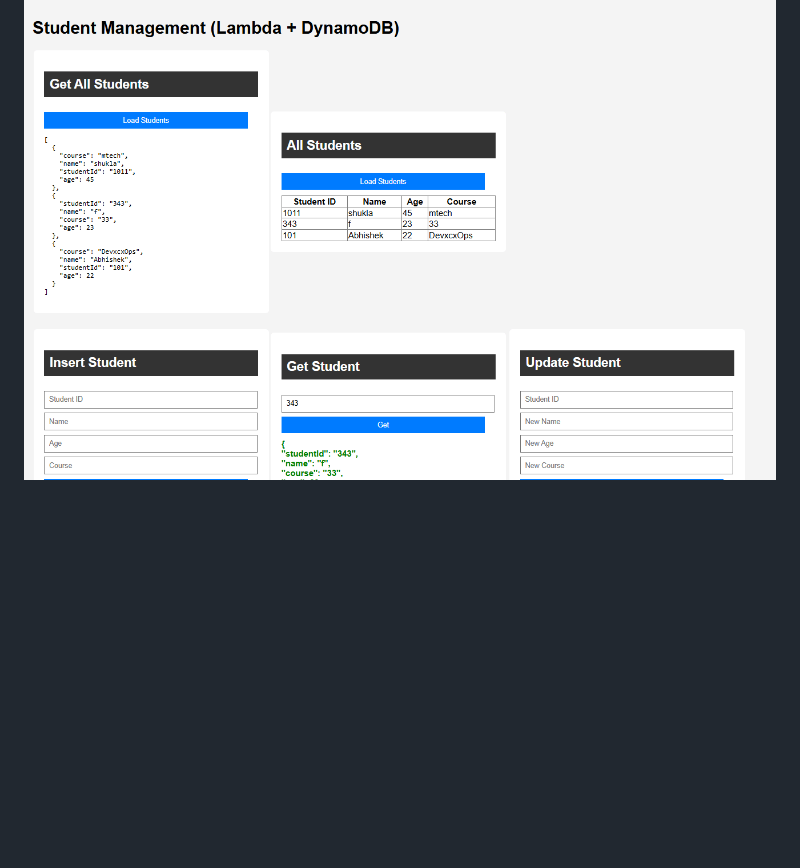
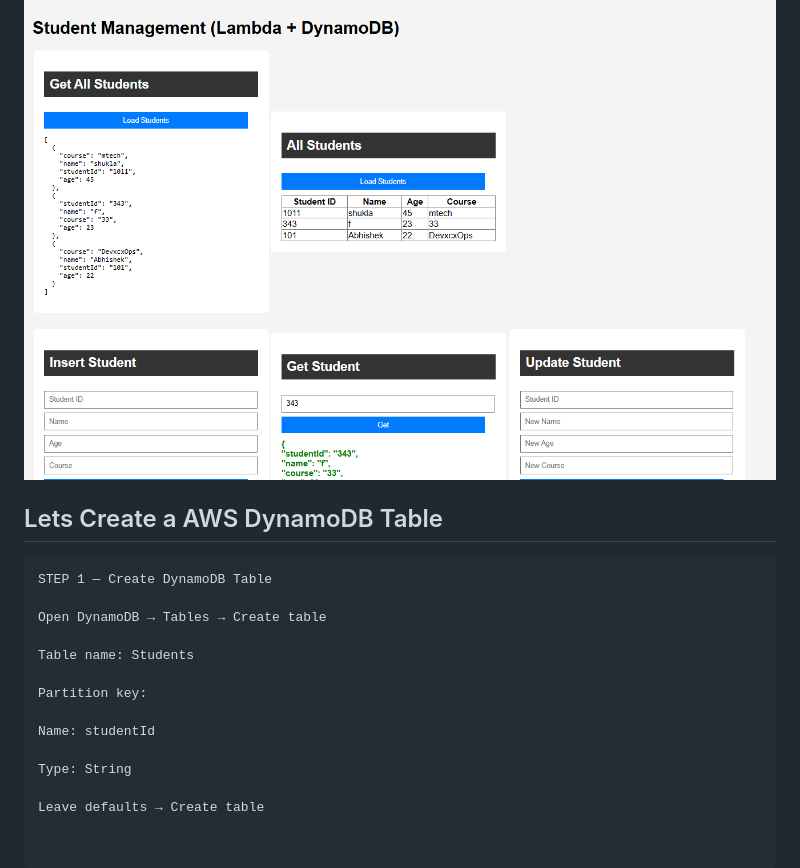
Before and after one commit to vikasshuklatrainer/DynamodbCRUD-Microservices, a Markdown page: README.md, the part around one of its changes. Rendered like a GitHub page; blank space fills up the shorter version.

````diff
--- a/README.md
+++ b/README.md
@@ -4,3 +4,25 @@
 
 ![What we are building](./images/What-we-are-building.png)
 
+
+
+## Lets Create a AWS DynamoDB Table
+
+```html
+STEP 1 — Create DynamoDB Table
+
+Open DynamoDB → Tables → Create table
+
+Table name: Students
+
+Partition key:
+
+Name: studentId
+
+Type: String
+
+Leave defaults → Create table
+
+
+```
+
````
Also changed, not shown: other parts of README.md (+12 -1 lines), images/Create-dynamo-db-table.png (added), images/create-iam-1.png (added), images/create-iam-2.png (added), images/create-iam-3.png (added).
